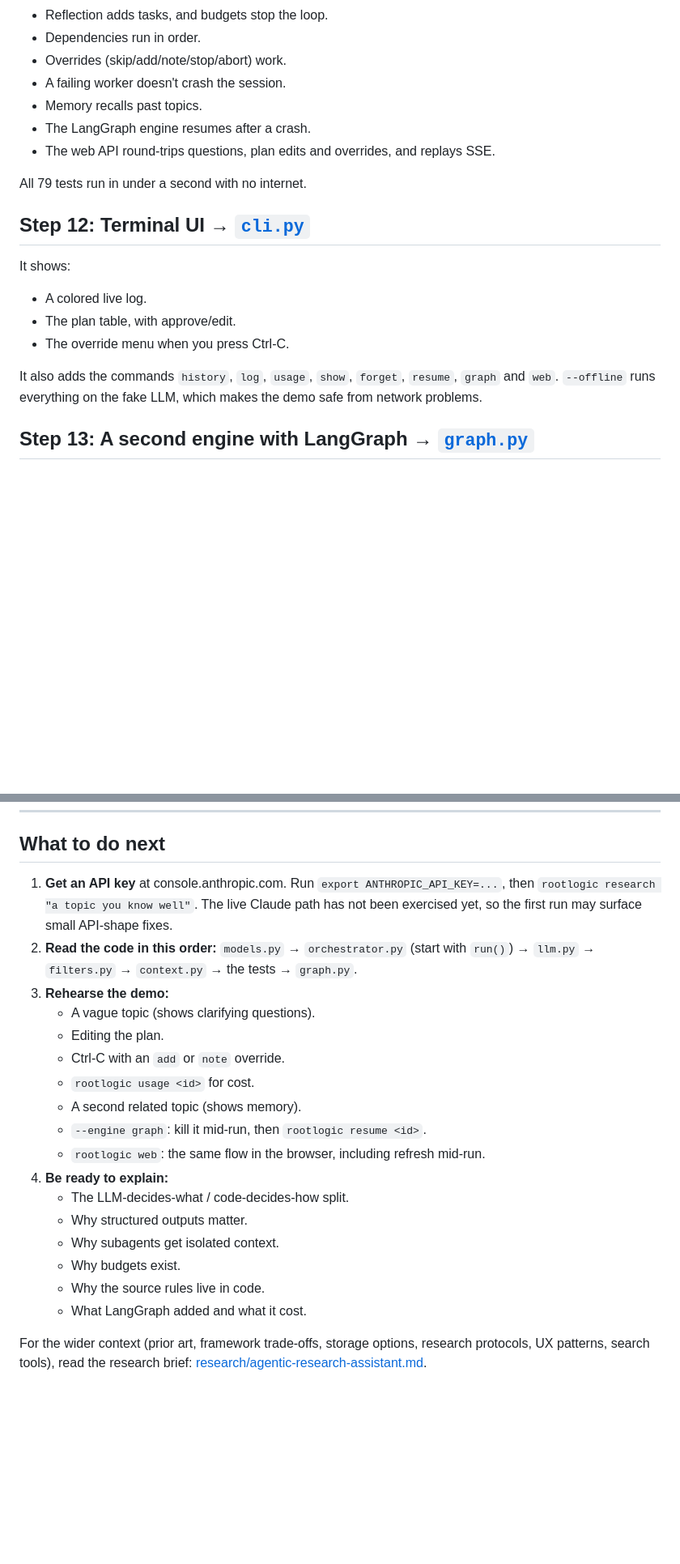
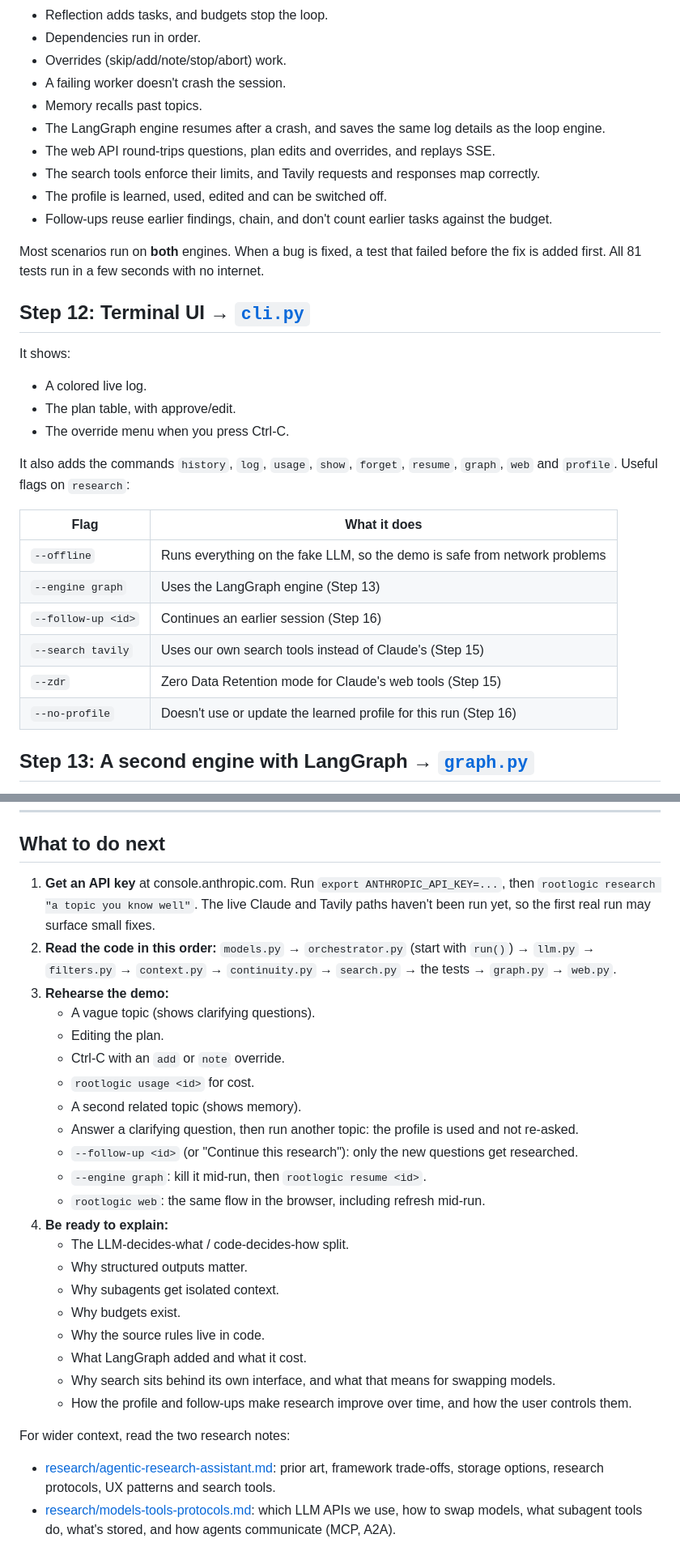
Before and after one commit to Lv1Rookie/rootlogic, a Markdown page: docs/walkthrough.md, 2 parts joined by grey strips. Shown at 81% size. Rendered like a GitHub page; blank space fills up the shorter version.

```diff
--- a/docs/walkthrough.md
+++ b/docs/walkthrough.md
@@ -183,10 +195,14 @@ check that:
 - Overrides (skip/add/note/stop/abort) work.
 - A failing worker doesn't crash the session.
 - Memory recalls past topics.
-- The LangGraph engine resumes after a crash.
+- The LangGraph engine resumes after a crash, and saves the same log details as the loop engine.
 - The web API round-trips questions, plan edits and overrides, and replays SSE.
+- The search tools enforce their limits, and Tavily requests and responses map correctly.
+- The profile is learned, used, edited and can be switched off.
+- Follow-ups reuse earlier findings, chain, and don't count earlier tasks against the budget.
 
-All 79 tests run in under a second with no internet.
+Most scenarios run on **both** engines. When a bug is fixed, a test that failed before the fix
+is added first. All 81 tests run in a few seconds with no internet.
 
 ## Step 12: Terminal UI → [`cli.py`](../rootlogic/cli.py)
 
@@ -196,8 +212,17 @@ It shows:
 - The plan table, with approve/edit.
 - The override menu when you press Ctrl-C.
 
-It also adds the commands `history`, `log`, `usage`, `show`, `forget`, `resume`, `graph` and `web`.
-`--offline` runs everything on the fake LLM, which makes the demo safe from network problems.
+It also adds the commands `history`, `log`, `usage`, `show`, `forget`, `resume`, `graph`, `web`
+and `profile`. Useful flags on `research`:
+
+| Flag | What it does |
+|---|---|
+| `--offline` | Runs everything on the fake LLM, so the demo is safe from network problems |
+| `--engine graph` | Uses the LangGraph engine (Step 13) |
+| `--follow-up <id>` | Continues an earlier session (Step 16) |
+| `--search tavily` | Uses our own search tools instead of Claude's (Step 15) |
+| `--zdr` | Zero Data Retention mode for Claude's web tools (Step 15) |
+| `--no-profile` | Doesn't use or update the learned profile for this run (Step 16) |
 
 ## Step 13: A second engine with LangGraph → [`graph.py`](../rootlogic/graph.py)
 
@@ -271,16 +333,19 @@ The build was checked in this order:
 ## What to do next
 
 1. **Get an API key** at console.anthropic.com. Run `export ANTHROPIC_API_KEY=...`, then
-   `rootlogic research "a topic you know well"`. The live Claude path has not been exercised
-   yet, so the first run may surface small API-shape fixes.
+   `rootlogic research "a topic you know well"`. The live Claude and Tavily paths haven't been
+   run yet, so the first real run may surface small fixes.
 2. **Read the code in this order:** `models.py` → `orchestrator.py` (start with `run()`) →
-   `llm.py` → `filters.py` → `context.py` → the tests → `graph.py`.
+   `llm.py` → `filters.py` → `context.py` → `continuity.py` → `search.py` → the tests →
+   `graph.py` → `web.py`.
 3. **Rehearse the demo:**
    - A vague topic (shows clarifying questions).
    - Editing the plan.
    - Ctrl-C with an `add` or `note` override.
    - `rootlogic usage <id>` for cost.
    - A second related topic (shows memory).
+   - Answer a clarifying question, then run another topic: the profile is used and not re-asked.
+   - `--follow-up <id>` (or "Continue this research"): only the new questions get researched.
    - `--engine graph`: kill it mid-run, then `rootlogic resume <id>`.
    - `rootlogic web`: the same flow in the browser, including refresh mid-run.
 4. **Be ready to explain:**
@@ -290,7 +355,14 @@ The build was checked in this order:
    - Why budgets exist.
    - Why the source rules live in code.
    - What LangGraph added and what it cost.
+   - Why search sits behind its own interface, and what that means for swapping models.
+   - How the profile and follow-ups make research improve over time, and how the user
+     controls them.
 
-For the wider context (prior art, framework trade-offs, storage options, research protocols,
-UX patterns, search tools), read the research brief:
-[research/agentic-research-assistant.md](research/agentic-research-assistant.md).
+For wider context, read the two research notes:
+
+- [research/agentic-research-assistant.md](research/agentic-research-assistant.md): prior art,
+  framework trade-offs, storage options, research protocols, UX patterns and search tools.
+- [research/models-tools-protocols.md](research/models-tools-protocols.md): which LLM APIs we
+  use, how to swap models, what subagent tools do, what's stored, and how agents communicate
+  (MCP, A2A).
```
Also changed, not shown: other parts of docs/walkthrough.md (+64 -15 lines).
